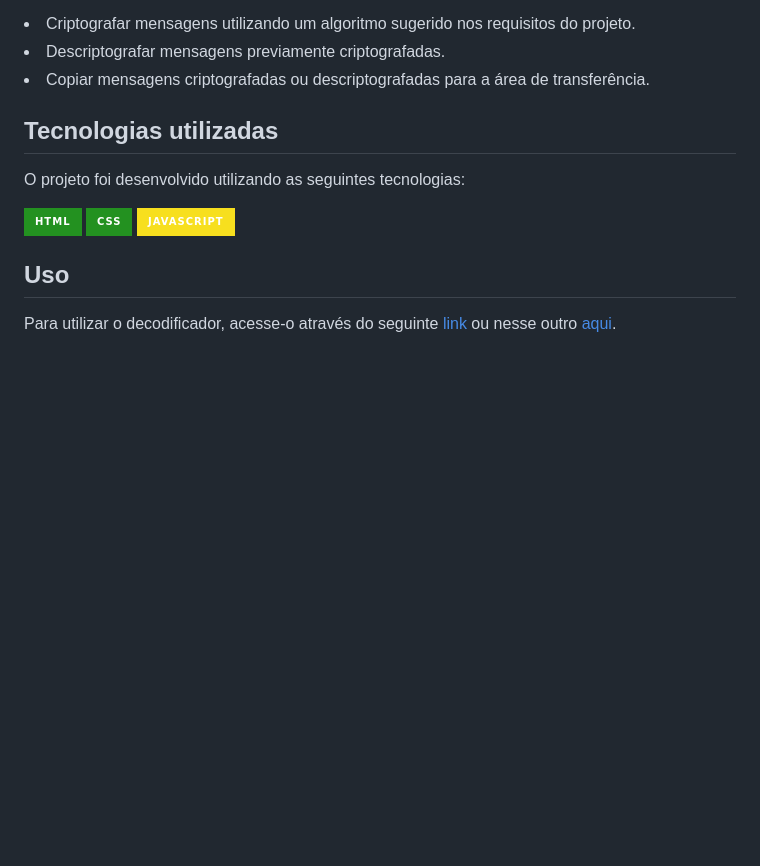
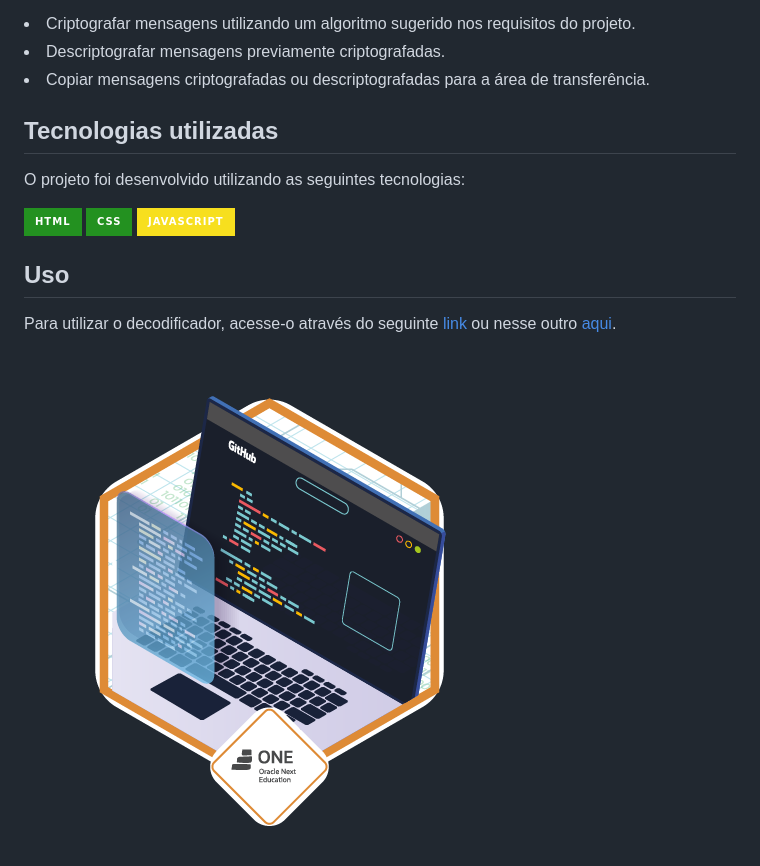
Before and after one commit to Sandro-Terra/text_decoder, a Markdown page: README.md, the part around the change. Rendered like a GitHub page; pictures changed too: assets/imgs/badge_one.png (added); badges without logos; blank space fills up the shorter version.

Commit message:
Finalizando o readme.md

```diff
--- a/README.md
+++ b/README.md
@@ -27,3 +27,5 @@
 <h2>Uso</h2>
 
 <p>Para utilizar o decodificador, acesse-o através do seguinte <a href="https://sandro-terra.github.io/text_decoder/">link</a> ou nesse outro <a href="https://textdecoderalura.netlify.app/">aqui</a>.</p>
+
+<img src="assets/imgs/badge_one.png" alt="Badge da ONE">
```
